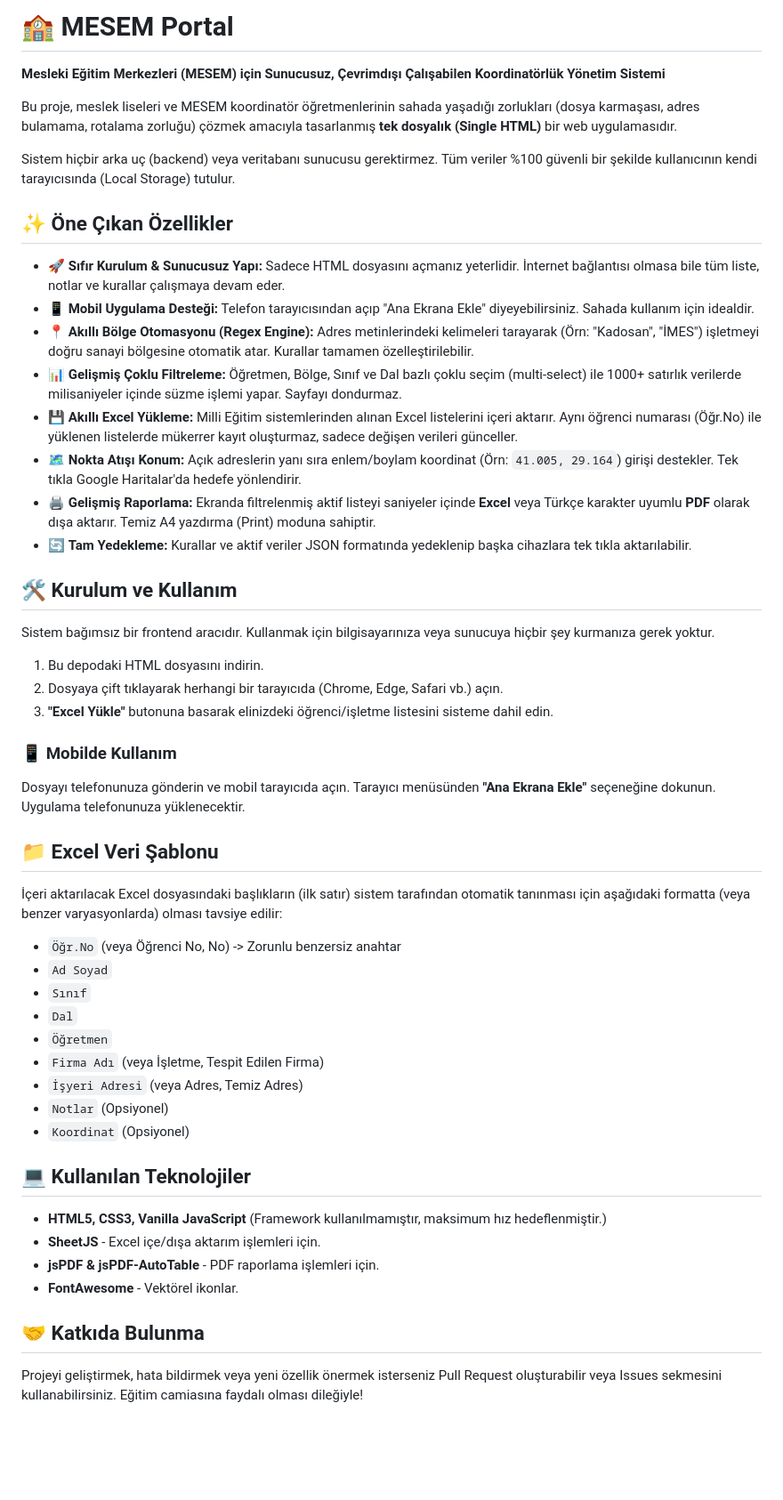
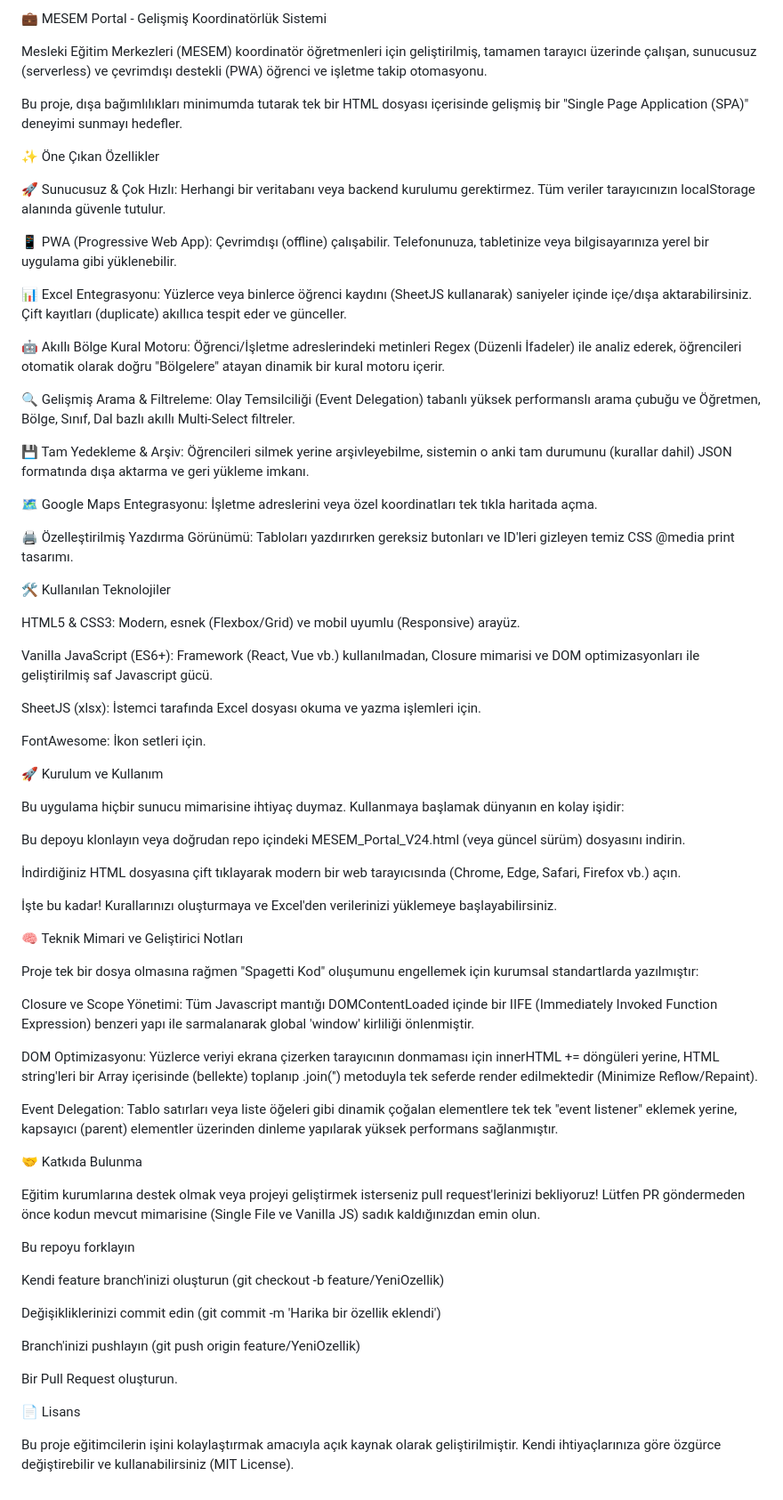
Before and after one commit to 01CopyPaste/MESEM-Portal, a Markdown page: README.md, the part around the change. Shown at 89% size. GitHub-like rendering; blank space fills up the shorter version.

```diff
--- a/README.md
+++ b/README.md
@@ -1,51 +1,71 @@
-# 🏫 MESEM Portal
-**Mesleki Eğitim Merkezleri (MESEM) için Sunucusuz, Çevrimdışı Çalışabilen Koordinatörlük Yönetim Sistemi**
+💼 MESEM Portal - Gelişmiş Koordinatörlük Sistemi
 
-Bu proje, meslek liseleri ve MESEM koordinatör öğretmenlerinin sahada yaşadığı zorlukları (dosya karmaşası, adres bulamama, rotalama zorluğu) çözmek amacıyla tasarlanmış **tek dosyalık (Single HTML)** bir web uygulamasıdır.
+Mesleki Eğitim Merkezleri (MESEM) koordinatör öğretmenleri için geliştirilmiş, tamamen tarayıcı üzerinde çalışan, sunucusuz (serverless) ve çevrimdışı destekli (PWA) öğrenci ve işletme takip otomasyonu.
 
-Sistem hiçbir arka uç (backend) veya veritabanı sunucusu gerektirmez. Tüm veriler %100 güvenli bir şekilde kullanıcının kendi tarayıcısında (Local Storage) tutulur.
+Bu proje, dışa bağımlılıkları minimumda tutarak tek bir HTML dosyası içerisinde gelişmiş bir "Single Page Application (SPA)" deneyimi sunmayı hedefler.
 
-## ✨ Öne Çıkan Özellikler
+✨ Öne Çıkan Özellikler
 
-* 🚀 **Sıfır Kurulum & Sunucusuz Yapı:** Sadece HTML dosyasını açmanız yeterlidir. İnternet bağlantısı olmasa bile tüm liste, notlar ve kurallar çalışmaya devam eder.
-* 📱 **Mobil Uygulama Desteği:** Telefon tarayıcısından açıp "Ana Ekrana Ekle" diyeyebilirsiniz. Sahada kullanım için idealdir.
-* 📍 **Akıllı Bölge Otomasyonu (Regex Engine):** Adres metinlerindeki kelimeleri tarayarak (Örn: "Kadosan", "İMES") işletmeyi doğru sanayi bölgesine otomatik atar. Kurallar tamamen özelleştirilebilir.
-* 📊 **Gelişmiş Çoklu Filtreleme:** Öğretmen, Bölge, Sınıf ve Dal bazlı çoklu seçim (multi-select) ile 1000+ satırlık verilerde milisaniyeler içinde süzme işlemi yapar. Sayfayı dondurmaz.
-* 💾 **Akıllı Excel Yükleme:** Milli Eğitim sistemlerinden alınan Excel listelerini içeri aktarır. Aynı öğrenci numarası (Öğr.No) ile yüklenen listelerde mükerrer kayıt oluşturmaz, sadece değişen verileri günceller.
-* 🗺️ **Nokta Atışı Konum:** Açık adreslerin yanı sıra enlem/boylam koordinat (Örn: `41.005, 29.164`) girişi destekler. Tek tıkla Google Haritalar'da hedefe yönlendirir.
-* 🖨️ **Gelişmiş Raporlama:** Ekranda filtrelenmiş aktif listeyi saniyeler içinde **Excel** veya Türkçe karakter uyumlu **PDF** olarak dışa aktarır. Temiz A4 yazdırma (Print) moduna sahiptir.
-* 🔄 **Tam Yedekleme:** Kurallar ve aktif veriler JSON formatında yedeklenip başka cihazlara tek tıkla aktarılabilir.
+🚀 Sunucusuz & Çok Hızlı: Herhangi bir veritabanı veya backend kurulumu gerektirmez. Tüm veriler tarayıcınızın localStorage alanında güvenle tutulur.
 
-## 🛠️ Kurulum ve Kullanım
+📱 PWA (Progressive Web App): Çevrimdışı (offline) çalışabilir. Telefonunuza, tabletinize veya bilgisayarınıza yerel bir uygulama gibi yüklenebilir.
 
-Sistem bağımsız bir frontend aracıdır. Kullanmak için bilgisayarınıza veya sunucuya hiçbir şey kurmanıza gerek yoktur.
+📊 Excel Entegrasyonu: Yüzlerce veya binlerce öğrenci kaydını (SheetJS kullanarak) saniyeler içinde içe/dışa aktarabilirsiniz. Çift kayıtları (duplicate) akıllıca tespit eder ve günceller.
 
-1. Bu depodaki HTML dosyasını indirin.
-2. Dosyaya çift tıklayarak herhangi bir tarayıcıda (Chrome, Edge, Safari vb.) açın.
-3. **"Excel Yükle"** butonuna basarak elinizdeki öğrenci/işletme listesini sisteme dahil edin.
+🤖 Akıllı Bölge Kural Motoru: Öğrenci/İşletme adreslerindeki metinleri Regex (Düzenli İfadeler) ile analiz ederek, öğrencileri otomatik olarak doğru "Bölgelere" atayan dinamik bir kural motoru içerir.
 
-### 📱 Mobilde Kullanım
-Dosyayı telefonunuza gönderin ve mobil tarayıcıda açın. Tarayıcı menüsünden **"Ana Ekrana Ekle"** seçeneğine dokunun. Uygulama telefonunuza yüklenecektir.
+🔍 Gelişmiş Arama & Filtreleme: Olay Temsilciliği (Event Delegation) tabanlı yüksek performanslı arama çubuğu ve Öğretmen, Bölge, Sınıf, Dal bazlı akıllı Multi-Select filtreler.
 
-## 📁 Excel Veri Şablonu
+💾 Tam Yedekleme & Arşiv: Öğrencileri silmek yerine arşivleyebilme, sistemin o anki tam durumunu (kurallar dahil) JSON formatında dışa aktarma ve geri yükleme imkanı.
 
-İçeri aktarılacak Excel dosyasındaki başlıkların (ilk satır) sistem tarafından otomatik tanınması için aşağıdaki formatta (veya benzer varyasyonlarda) olması tavsiye edilir:
+🗺️ Google Maps Entegrasyonu: İşletme adreslerini veya özel koordinatları tek tıkla haritada açma.
 
-* `Öğr.No` (veya Öğrenci No, No) -> Zorunlu benzersiz anahtar
-* `Ad Soyad`
-* `Sınıf`
-* `Dal`
-* `Öğretmen`
-* `Firma Adı` (veya İşletme, Tespit Edilen Firma)
-* `İşyeri Adresi` (veya Adres, Temiz Adres)
-* `Notlar` (Opsiyonel)
-* `Koordinat` (Opsiyonel)
+🖨️ Özelleştirilmiş Yazdırma Görünümü: Tabloları yazdırırken gereksiz butonları ve ID'leri gizleyen temiz CSS @media print tasarımı.
 
-## 💻 Kullanılan Teknolojiler
-* **HTML5, CSS3, Vanilla JavaScript** (Framework kullanılmamıştır, maksimum hız hedeflenmiştir.)
-* **SheetJS** - Excel içe/dışa aktarım işlemleri için.
-* **jsPDF & jsPDF-AutoTable** - PDF raporlama işlemleri için.
-* **FontAwesome** - Vektörel ikonlar.
+🛠️ Kullanılan Teknolojiler
 
-## 🤝 Katkıda Bulunma
-Projeyi geliştirmek, hata bildirmek veya yeni özellik önermek isterseniz Pull Request oluşturabilir veya Issues sekmesini kullanabilirsiniz. Eğitim camiasına faydalı olması dileğiyle!
+HTML5 & CSS3: Modern, esnek (Flexbox/Grid) ve mobil uyumlu (Responsive) arayüz.
+
+Vanilla JavaScript (ES6+): Framework (React, Vue vb.) kullanılmadan, Closure mimarisi ve DOM optimizasyonları ile geliştirilmiş saf Javascript gücü.
+
+SheetJS (xlsx): İstemci tarafında Excel dosyası okuma ve yazma işlemleri için.
+
+FontAwesome: İkon setleri için.
+
+🚀 Kurulum ve Kullanım
+
+Bu uygulama hiçbir sunucu mimarisine ihtiyaç duymaz. Kullanmaya başlamak dünyanın en kolay işidir:
+
+Bu depoyu klonlayın veya doğrudan repo içindeki MESEM_Portal_V24.html (veya güncel sürüm) dosyasını indirin.
+
+İndirdiğiniz HTML dosyasına çift tıklayarak modern bir web tarayıcısında (Chrome, Edge, Safari, Firefox vb.) açın.
+
+İşte bu kadar! Kurallarınızı oluşturmaya ve Excel'den verilerinizi yüklemeye başlayabilirsiniz.
+
+🧠 Teknik Mimari ve Geliştirici Notları
+
+Proje tek bir dosya olmasına rağmen "Spagetti Kod" oluşumunu engellemek için kurumsal standartlarda yazılmıştır:
+
+Closure ve Scope Yönetimi: Tüm Javascript mantığı DOMContentLoaded içinde bir IIFE (Immediately Invoked Function Expression) benzeri yapı ile sarmalanarak global 'window' kirliliği önlenmiştir.
+
+DOM Optimizasyonu: Yüzlerce veriyi ekrana çizerken tarayıcının donmaması için innerHTML += döngüleri yerine, HTML string'leri bir Array içerisinde (bellekte) toplanıp .join('') metoduyla tek seferde render edilmektedir (Minimize Reflow/Repaint).
+
+Event Delegation: Tablo satırları veya liste öğeleri gibi dinamik çoğalan elementlere tek tek "event listener" eklemek yerine, kapsayıcı (parent) elementler üzerinden dinleme yapılarak yüksek performans sağlanmıştır.
+
+🤝 Katkıda Bulunma
+
+Eğitim kurumlarına destek olmak veya projeyi geliştirmek isterseniz pull request'lerinizi bekliyoruz! Lütfen PR göndermeden önce kodun mevcut mimarisine (Single File ve Vanilla JS) sadık kaldığınızdan emin olun.
+
+Bu repoyu forklayın
+
+Kendi feature branch'inizi oluşturun (git checkout -b feature/YeniOzellik)
+
+Değişikliklerinizi commit edin (git commit -m 'Harika bir özellik eklendi')
+
+Branch'inizi pushlayın (git push origin feature/YeniOzellik)
+
+Bir Pull Request oluşturun.
+
+📄 Lisans
+
+Bu proje eğitimcilerin işini kolaylaştırmak amacıyla açık kaynak olarak geliştirilmiştir. Kendi ihtiyaçlarınıza göre özgürce değiştirebilir ve kullanabilirsiniz (MIT License).
```
